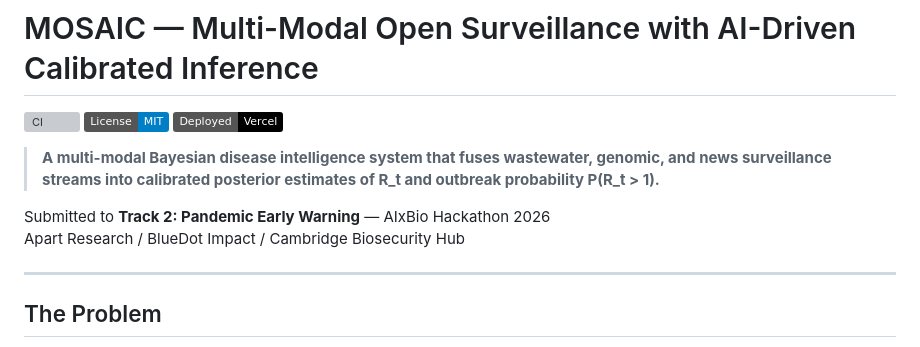
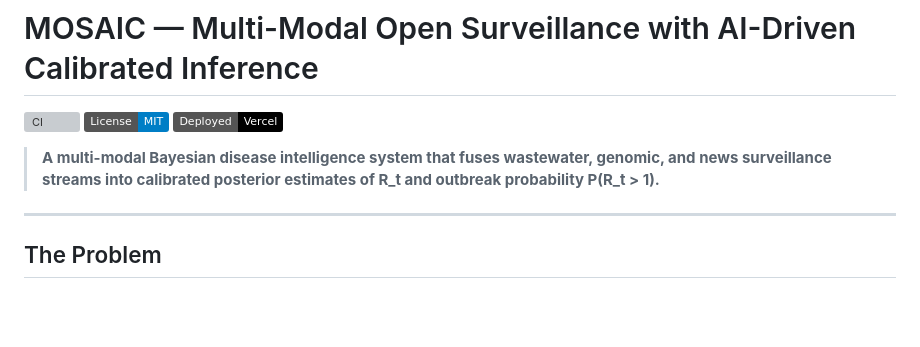
Before and after one commit to aravinds-kannappan/MOSAIC, a Markdown page: README.md, the part around the change. Drawn GitHub-style; badges without logos; blank space fills up the shorter version; grey boxes are pictures that could not be loaded.

```diff
--- a/README.md
+++ b/README.md
@@ -5,9 +5,6 @@
 [![Vercel](https://img.shields.io/badge/Deployed-Vercel-black)](https://mosaic-surveillance.vercel.app)
 
 > **A multi-modal Bayesian disease intelligence system that fuses wastewater, genomic, and news surveillance streams into calibrated posterior estimates of R_t and outbreak probability P(R_t > 1).**
-
-Submitted to **Track 2: Pandemic Early Warning** — AIxBio Hackathon 2026
-Apart Research / BlueDot Impact / Cambridge Biosecurity Hub
 
 ---
 
```
